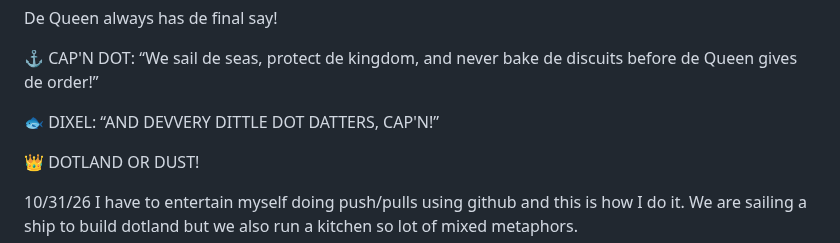
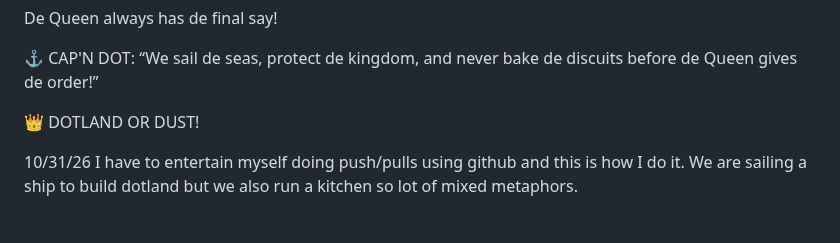
Before and after one commit to BrianPuckett/cast, a Markdown page: Blog.md, the part around the change. Rendered like a GitHub page; blank space fills up the shorter version.

```diff
--- a/Blog.md
+++ b/Blog.md
@@ -51,8 +51,6 @@ DOTLAND OR DUST! ⚓
 De Queen always has de final say!
 
 ⚓ CAP'N DOT: “We sail de seas, protect de kingdom, and never bake de discuits before de Queen gives de order!”
-
-🐟 DIXEL: “AND DEVVERY DITTLE DOT DATTERS, CAP'N!”
 
 👑 DOTLAND OR DUST!
 
```
